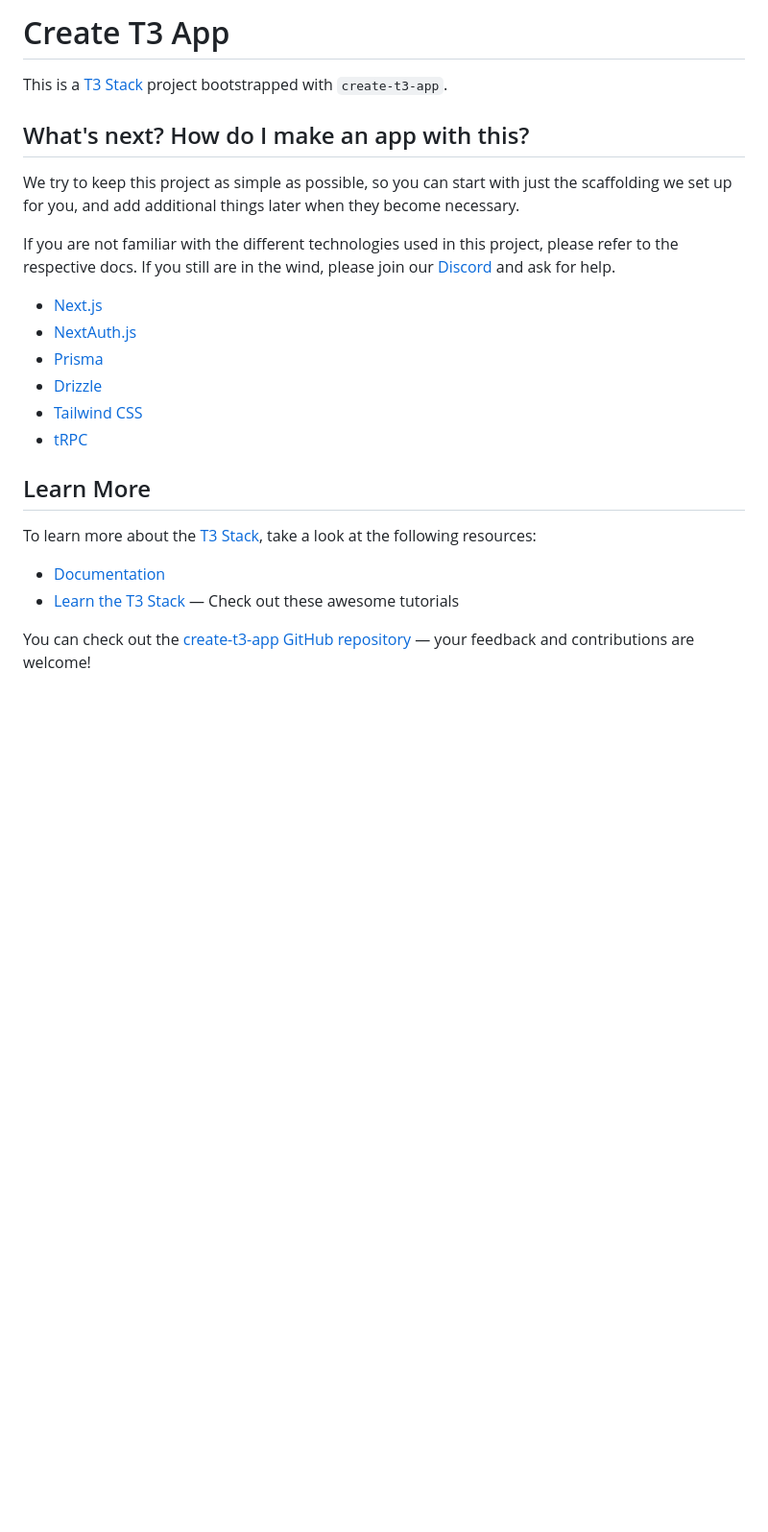
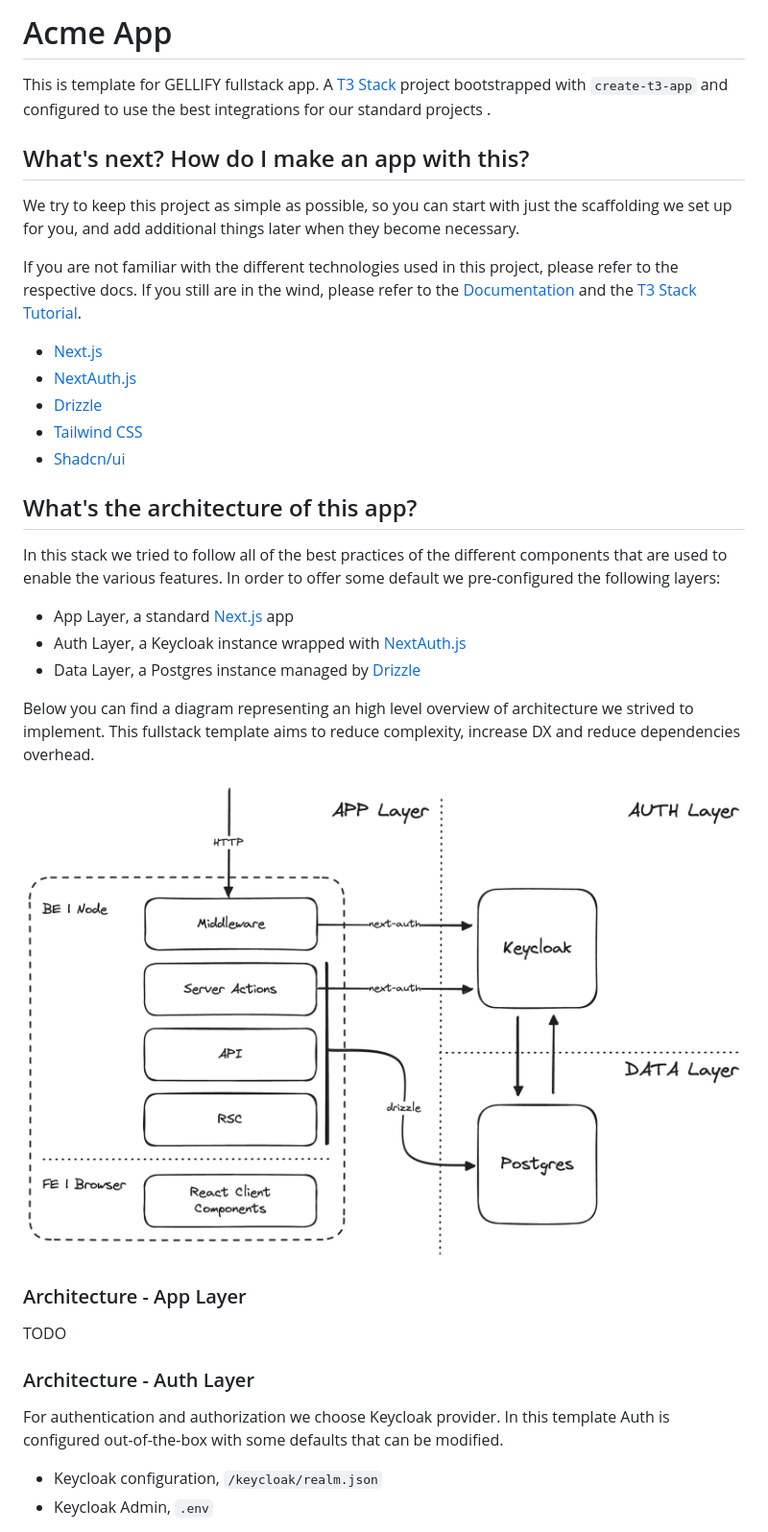
Before and after one commit to GELLIFY/acme-app, a Markdown page: README.md, the part around one of its changes. Shown at 96% size. Drawn GitHub-style; pictures changed too: docs/acme_app-architecture.png (added); blank space fills up the shorter version.

Commit message:
docs: update readme

```diff
--- a/README.md
+++ b/README.md
@@ -1,25 +1,39 @@
-# Create T3 App
+# Acme App
 
-This is a [T3 Stack](https://create.t3.gg/) project bootstrapped with `create-t3-app`.
+This is template for GELLIFY fullstack app. A [T3 Stack](https://create.t3.gg/) project bootstrapped with `create-t3-app` and configured to use the best integrations for our standard projects .
 
 ## What's next? How do I make an app with this?
 
 We try to keep this project as simple as possible, so you can start with just the scaffolding we set up for you, and add additional things later when they become necessary.
 
-If you are not familiar with the different technologies used in this project, please refer to the respective docs. If you still are in the wind, please join our [Discord](https://t3.gg/discord) and ask for help.
+If you are not familiar with the different technologies used in this project, please refer to the respective docs. If you still are in the wind, please refer to the [Documentation](https://create.t3.gg/) and the [T3 Stack Tutorial](https://create.t3.gg/en/faq#what-learning-resources-are-currently-available).
 
 - [Next.js](https://nextjs.org)
 - [NextAuth.js](https://next-auth.js.org)
-- [Prisma](https://prisma.io)
 - [Drizzle](https://orm.drizzle.team)
 - [Tailwind CSS](https://tailwindcss.com)
-- [tRPC](https://trpc.io)
+- [Shadcn/ui](https://ui.shadcn.com)
 
-## Learn More
+## What's the architecture of this app?
 
-To learn more about the [T3 Stack](https://create.t3.gg/), take a look at the following resources:
+In this stack we tried to follow all of the best practices of the different components that are used to enable the various features. In order to offer some default we pre-configured the following layers:
 
-- [Documentation](https://create.t3.gg/)
-- [Learn the T3 Stack](https://create.t3.gg/en/faq#what-learning-resources-are-currently-available) — Check out these awesome tutorials
+- App Layer, a standard [Next.js](https://nextjs.org) app
+- Auth Layer, a Keycloak instance wrapped with [NextAuth.js](https://next-auth.js.org)
+- Data Layer, a Postgres instance managed by [Drizzle](https://orm.drizzle.team)
 
-You can check out the [create-t3-app GitHub repository](https://github.com/t3-oss/create-t3-app) — your feedback and contributions are welcome!
+Below you can find a diagram representing an high level overview of architecture we strived to implement. This fullstack template aims to reduce complexity, increase DX and reduce dependencies overhead.
+
+![alt text](./docs/acme_app-architecture.png)
+
+### Architecture - App Layer
+
+TODO
+
+### Architecture - Auth Layer
+
+For authentication and authorization we choose Keycloak provider. In this template Auth is configured out-of-the-box with some defaults that can be modified.
+
+- Keycloak configuration, `/keycloak/realm.json`
+- Keycloak Admin, `.env`
+
```
Also changed, not shown: other parts of README.md (+44 -1 lines).
